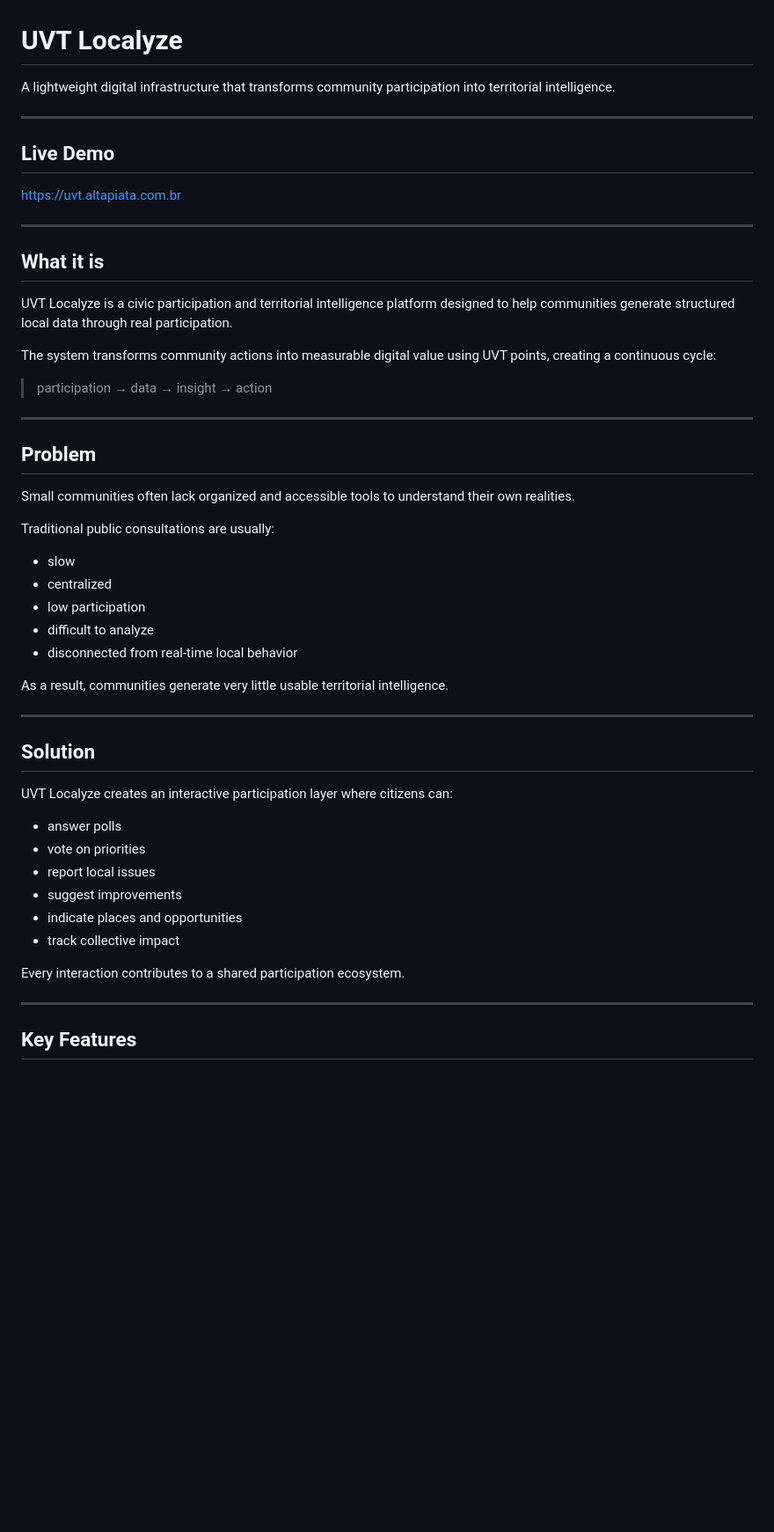
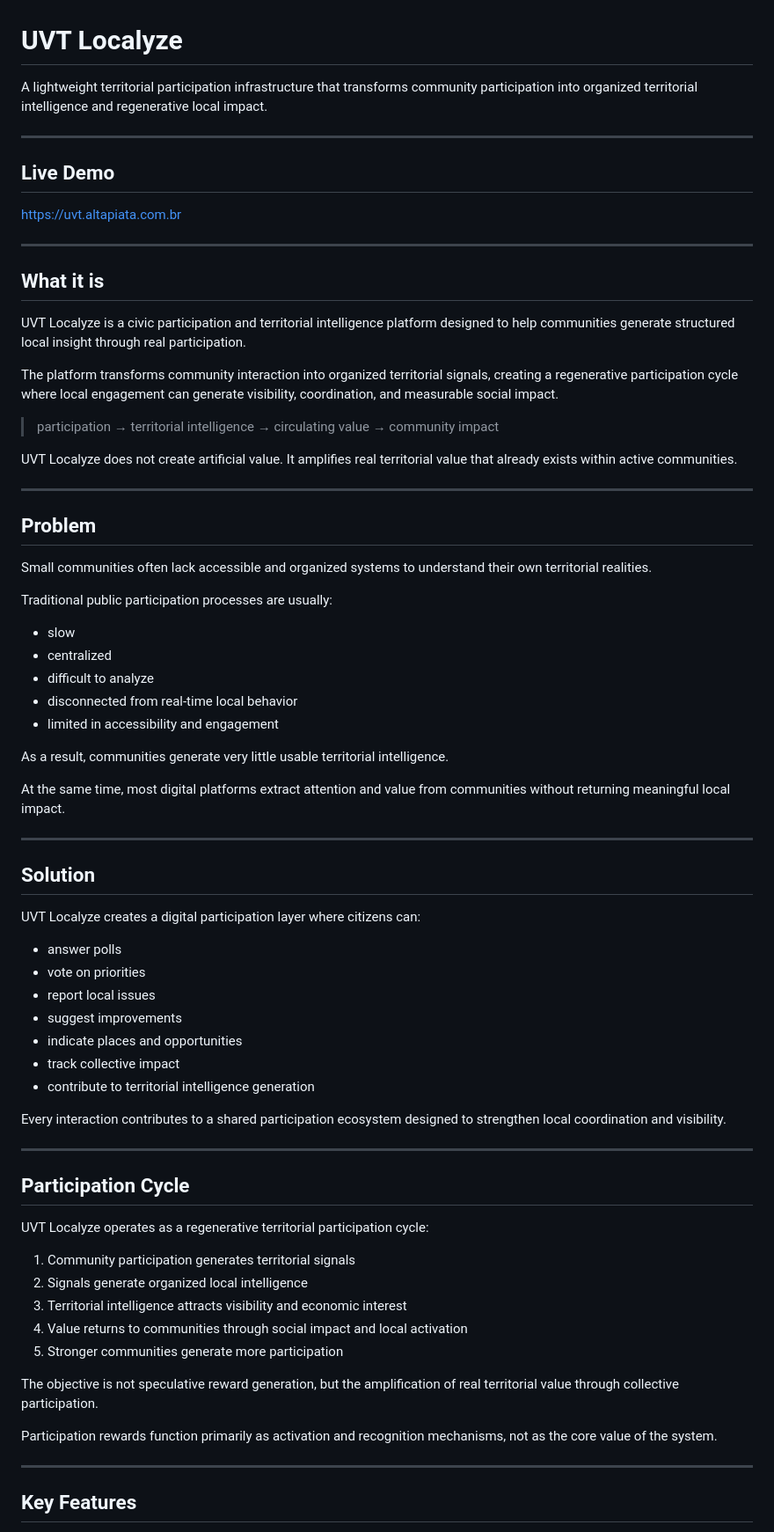
Before and after one commit to uvt-localyze/uvt-localyze, a Markdown page: README.md, the part around one of its changes. Shown at 88% size. Drawn GitHub-style; blank space fills up the shorter version.

```diff
--- a/README.md
+++ b/README.md
@@ -1,6 +1,6 @@
 # UVT Localyze
 
-A lightweight digital infrastructure that transforms community participation into territorial intelligence.
+A lightweight territorial participation infrastructure that transforms community participation into organized territorial intelligence and regenerative local impact.
 
 ---
 
@@ -12,42 +12,64 @@ https://uvt.altapiata.com.br
 
 ## What it is
 
-UVT Localyze is a civic participation and territorial intelligence platform designed to help communities generate structured local data through real participation.
+UVT Localyze is a civic participation and territorial intelligence platform designed to help communities generate structured local insight through real participation.
 
-The system transforms community actions into measurable digital value using UVT points, creating a continuous cycle:
+The platform transforms community interaction into organized territorial signals, creating a regenerative participation cycle where local engagement can generate visibility, coordination, and measurable social impact.
 
-> participation → data → insight → action
+> participation → territorial intelligence → circulating value → community impact
+
+UVT Localyze does not create artificial value.
+It amplifies real territorial value that already exists within active communities.
 
 ---
 
 ## Problem
 
-Small communities often lack organized and accessible tools to understand their own realities.
+Small communities often lack accessible and organized systems to understand their own territorial realities.
 
-Traditional public consultations are usually:
+Traditional public participation processes are usually:
 
-- slow
-- centralized
-- low participation
-- difficult to analyze
-- disconnected from real-time local behavior
+* slow
+* centralized
+* difficult to analyze
+* disconnected from real-time local behavior
+* limited in accessibility and engagement
 
 As a result, communities generate very little usable territorial intelligence.
+
+At the same time, most digital platforms extract attention and value from communities without returning meaningful local impact.
 
 ---
 
 ## Solution
 
-UVT Localyze creates an interactive participation layer where citizens can:
+UVT Localyze creates a digital participation layer where citizens can:
 
-- answer polls
-- vote on priorities
-- report local issues
-- suggest improvements
-- indicate places and opportunities
-- track collective impact
+* answer polls
+* vote on priorities
+* report local issues
+* suggest improvements
+* indicate places and opportunities
+* track collective impact
+* contribute to territorial intelligence generation
 
-Every interaction contributes to a shared participation ecosystem.
+Every interaction contributes to a shared participation ecosystem designed to strengthen local coordination and visibility.
+
+---
+
+## Participation Cycle
+
+UVT Localyze operates as a regenerative territorial participation cycle:
+
+1. Community participation generates territorial signals
+2. Signals generate organized local intelligence
+3. Territorial intelligence attracts visibility and economic interest
+4. Value returns to communities through social impact and local activation
+5. Stronger communities generate more participation
+
+The objective is not speculative reward generation, but the amplification of real territorial value through collective participation.
+
+Participation rewards function primarily as activation and recognition mechanisms, not as the core value of the system.
 
 ---
 
```
Also changed, not shown: other parts of README.md (+62 -53 lines).
